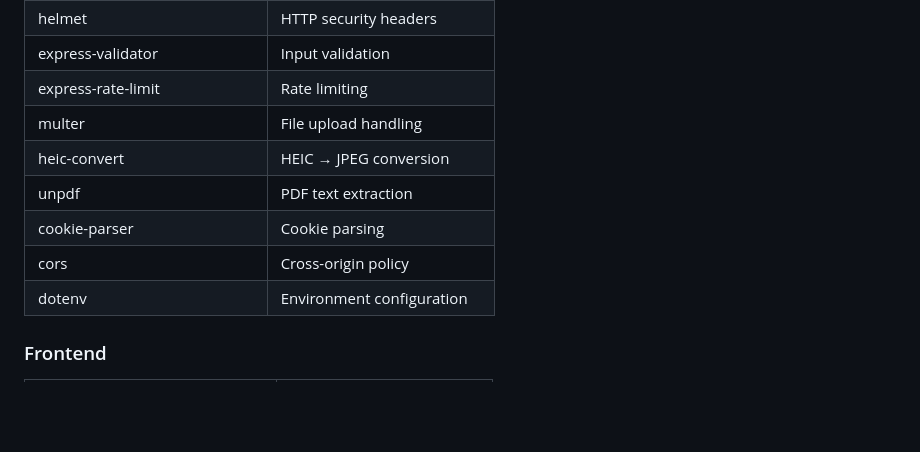
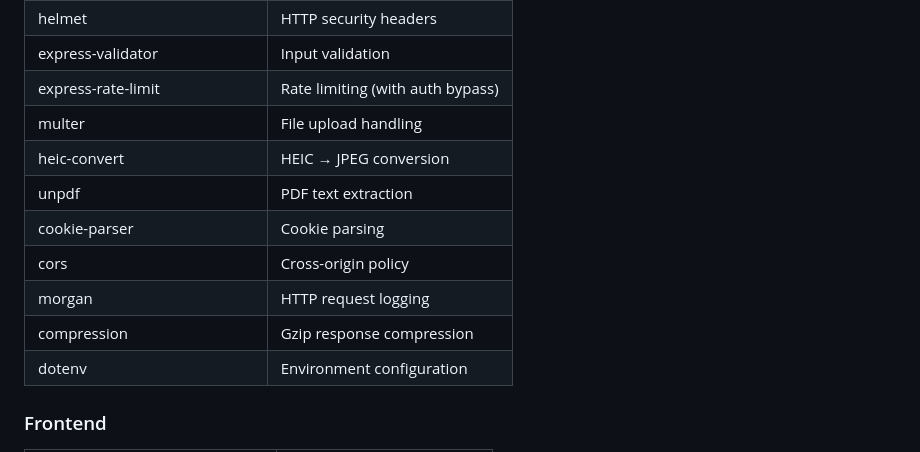
Before and after one commit to kleinborre/web-tech-app, a Markdown page: README.md, the part around one of its changes. GitHub-like rendering; blank space fills up the shorter version.

```diff
--- a/README.md
+++ b/README.md
@@ -126,12 +140,14 @@ Seeded by `seeder.js`:
 | nodemailer | SMTP email (password reset) |
 | helmet | HTTP security headers |
 | express-validator | Input validation |
-| express-rate-limit | Rate limiting |
+| express-rate-limit | Rate limiting (with auth bypass) |
 | multer | File upload handling |
 | heic-convert | HEIC → JPEG conversion |
 | unpdf | PDF text extraction |
 | cookie-parser | Cookie parsing |
 | cors | Cross-origin policy |
+| morgan | HTTP request logging |
+| compression | Gzip response compression |
 | dotenv | Environment configuration |
 
 ### Frontend
```
Also changed, not shown: other parts of README.md (+46 -19 lines).
